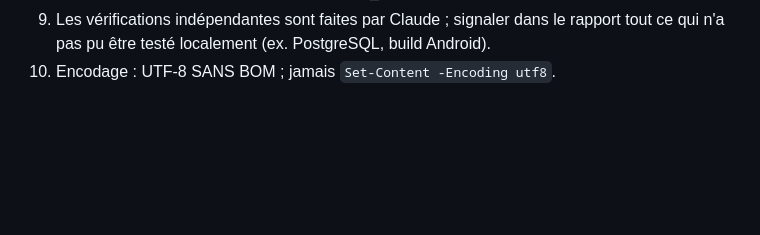
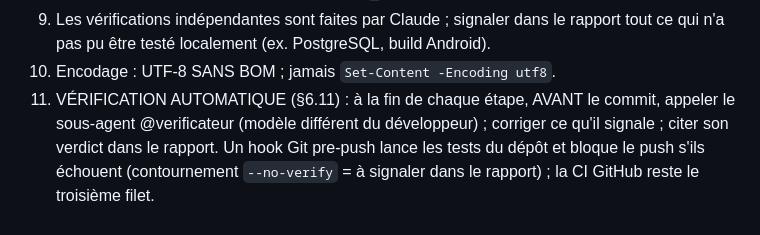
Before and after one commit to OscarMulume/OscarMulume.github.io, a Markdown page: AGENTS.md, the part around the change. Rendered like a GitHub page; blank space fills up the shorter version.

Commit message:
E4: AGENTS.md §6.11, verification automatique par @verificateur
Co-Authored-By: Claude Sonnet 5.5 <noreply@anthropic.com>

```diff
--- a/AGENTS.md
+++ b/AGENTS.md
@@ -78,3 +78,4 @@ Toute mission doit respecter ce contexte. En cas de doute : ne pas deviner, pose
 8. Les vérifications indépendantes sont faites par Claude ; signaler dans le rapport tout ce qui n'a pas pu être testé
    localement (ex. PostgreSQL, build Android).
 10. Encodage : UTF-8 SANS BOM ; jamais `Set-Content -Encoding utf8`.
+11. VÉRIFICATION AUTOMATIQUE (§6.11) : à la fin de chaque étape, AVANT le commit, appeler le sous-agent @verificateur (modèle différent du développeur) ; corriger ce qu'il signale ; citer son verdict dans le rapport. Un hook Git pre-push lance les tests du dépôt et bloque le push s'ils échouent (contournement `--no-verify` = à signaler dans le rapport) ; la CI GitHub reste le troisième filet.
```
